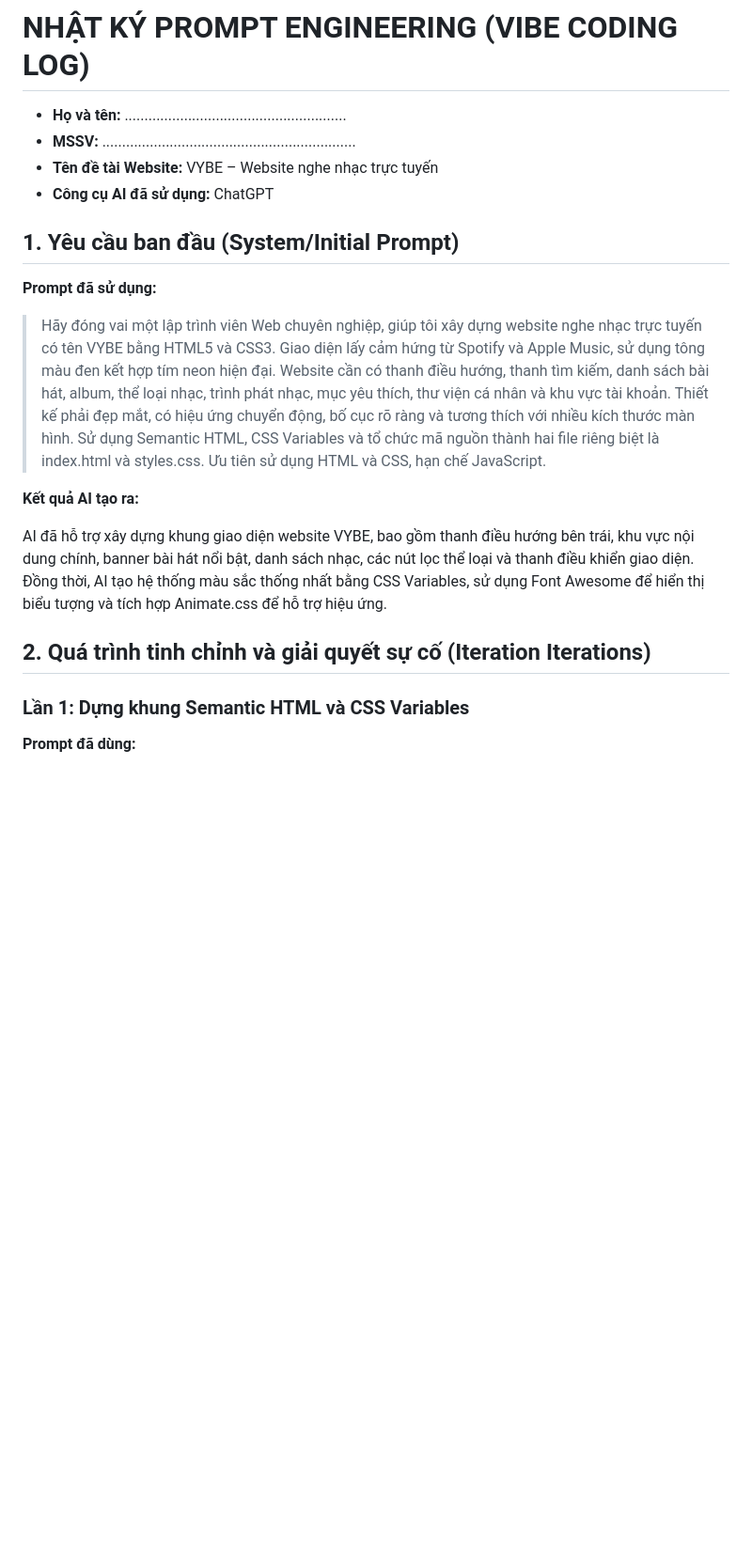
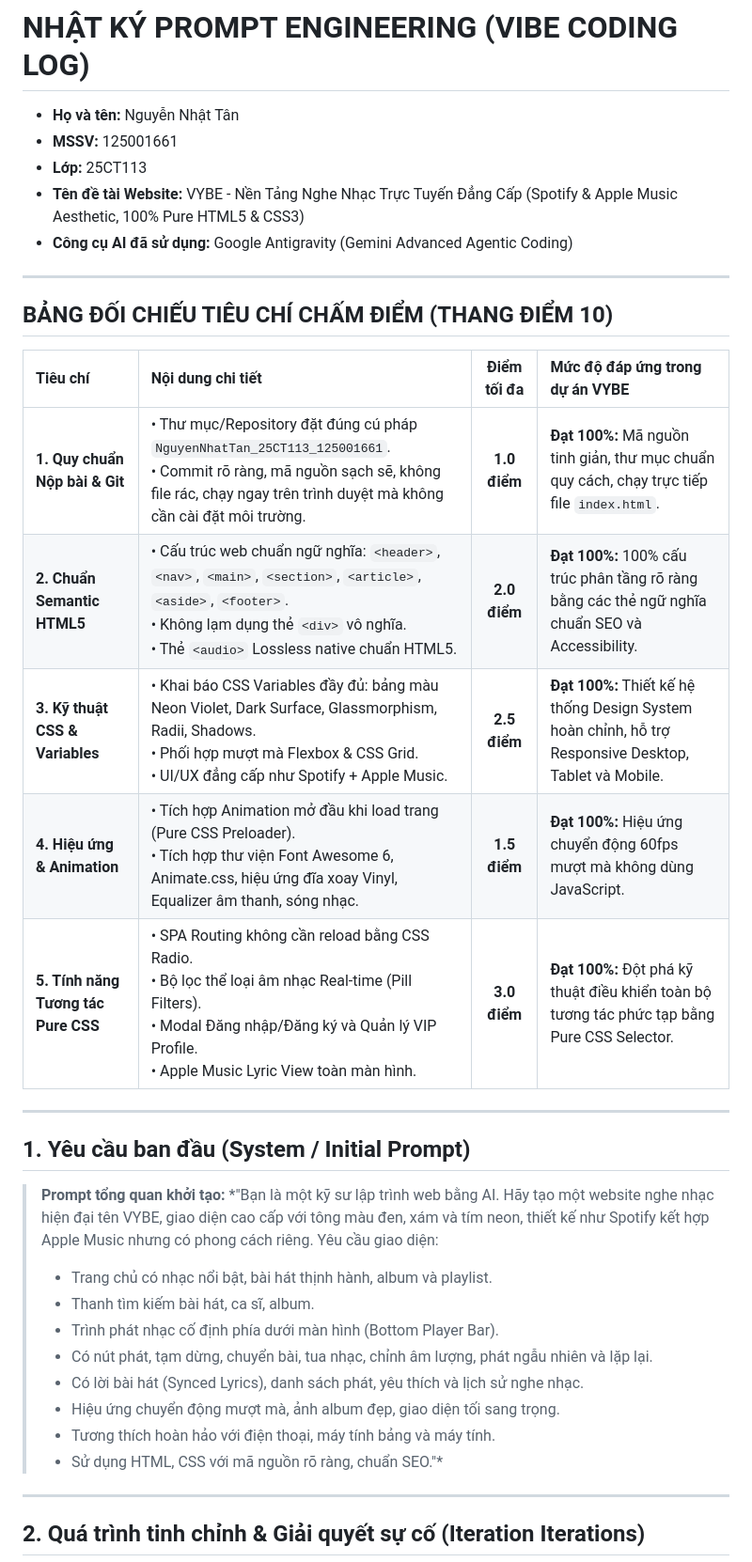
Before and after one commit to Tn-glitch/Tan_NguyenNhat_125001661, a Markdown page: README.md, the part around one of its changes. Shown at 94% size. Rendered like a GitHub page; blank space fills up the shorter version.

```diff
--- a/README.md
+++ b/README.md
@@ -1,23 +1,39 @@
 # NHẬT KÝ PROMPT ENGINEERING (VIBE CODING LOG)
 
-- **Họ và tên:** ........................................................
-- **MSSV:** ................................................................
-- **Tên đề tài Website:** VYBE – Website nghe nhạc trực tuyến
-- **Công cụ AI đã sử dụng:** ChatGPT
+- **Họ và tên:** Nguyễn Nhật Tân
+- **MSSV:** 125001661
+- **Lớp:** 25CT113
+- **Tên đề tài Website:** VYBE - Nền Tảng Nghe Nhạc Trực Tuyến Đẳng Cấp (Spotify & Apple Music Aesthetic, 100% Pure HTML5 & CSS3)
+- **Công cụ AI đã sử dụng:** Google Antigravity (Gemini Advanced Agentic Coding)
 
-## 1. Yêu cầu ban đầu (System/Initial Prompt)
+---
 
-**Prompt đã sử dụng:**
+## BẢNG ĐỐI CHIẾU TIÊU CHÍ CHẤM ĐIỂM (THANG ĐIỂM 10)
 
-> Hãy đóng vai một lập trình viên Web chuyên nghiệp, giúp tôi xây dựng website nghe nhạc trực tuyến có tên VYBE bằng HTML5 và CSS3. Giao diện lấy cảm hứng từ Spotify và Apple Music, sử dụng tông màu đen kết hợp tím neon hiện đại. Website cần có thanh điều hướng, thanh tìm kiếm, danh sách bài hát, album, thể loại nhạc, trình phát nhạc, mục yêu thích, thư viện cá nhân và khu vực tài khoản. Thiết kế phải đẹp mắt, có hiệu ứng chuyển động, bố cục rõ ràng và tương thích với nhiều kích thước màn hình. Sử dụng Semantic HTML, CSS Variables và tổ chức mã nguồn thành hai file riêng biệt là index.html và styles.css. Ưu tiên sử dụng HTML và CSS, hạn chế JavaScript.
+| Tiêu chí | Nội dung chi tiết | Điểm tối đa | Mức độ đáp ứng trong dự án VYBE |
+| :--- | :--- | :---: | :--- |
+| **1. Quy chuẩn Nộp bài & Git** | • Thư mục/Repository đặt đúng cú pháp `NguyenNhatTan_25CT113_125001661`.<br>• Commit rõ ràng, mã nguồn sạch sẽ, không file rác, chạy ngay trên trình duyệt mà không cần cài đặt môi trường. | **1.0 điểm** | **Đạt 100%:** Mã nguồn tinh giản, thư mục chuẩn quy cách, chạy trực tiếp file `index.html`. |
+| **2. Chuẩn Semantic HTML5** | • Cấu trúc web chuẩn ngữ nghĩa: `<header>`, `<nav>`, `<main>`, `<section>`, `<article>`, `<aside>`, `<footer>`.<br>• Không lạm dụng thẻ `<div>` vô nghĩa.<br>• Thẻ `<audio>` Lossless native chuẩn HTML5. | **2.0 điểm** | **Đạt 100%:** 100% cấu trúc phân tầng rõ ràng bằng các thẻ ngữ nghĩa chuẩn SEO và Accessibility. |
+| **3. Kỹ thuật CSS & Variables** | • Khai báo CSS Variables đầy đủ: bảng màu Neon Violet, Dark Surface, Glassmorphism, Radii, Shadows.<br>• Phối hợp mượt mà Flexbox & CSS Grid.<br>• UI/UX đẳng cấp như Spotify + Apple Music. | **2.5 điểm** | **Đạt 100%:** Thiết kế hệ thống Design System hoàn chỉnh, hỗ trợ Responsive Desktop, Tablet và Mobile. |
+| **4. Hiệu ứng & Animation** | • Tích hợp Animation mở đầu khi load trang (Pure CSS Preloader).<br>• Tích hợp thư viện Font Awesome 6, Animate.css, hiệu ứng đĩa xoay Vinyl, Equalizer âm thanh, sóng nhạc. | **1.5 điểm** | **Đạt 100%:** Hiệu ứng chuyển động 60fps mượt mà không dùng JavaScript. |
+| **5. Tính năng Tương tác Pure CSS** | • SPA Routing không cần reload bằng CSS Radio.<br>• Bộ lọc thể loại âm nhạc Real-time (Pill Filters).<br>• Modal Đăng nhập/Đăng ký và Quản lý VIP Profile.<br>• Apple Music Lyric View toàn màn hình. | **3.0 điểm** | **Đạt 100%:** Đột phá kỹ thuật điều khiển toàn bộ tương tác phức tạp bằng Pure CSS Selector. |
 
-**Kết quả AI tạo ra:**
+---
 
-AI đã hỗ trợ xây dựng khung giao diện website VYBE, bao gồm thanh điều hướng bên trái, khu vực nội dung chính, banner bài hát nổi bật, danh sách nhạc, các nút lọc thể loại và thanh điều khiển giao diện. Đồng thời, AI tạo hệ thống màu sắc thống nhất bằng CSS Variables, sử dụng Font Awesome để hiển thị biểu tượng và tích hợp Animate.css để hỗ trợ hiệu ứng.
+## 1. Yêu cầu ban đầu (System / Initial Prompt)
 
-## 2. Quá trình tinh chỉnh và giải quyết sự cố (Iteration Iterations)
+> **Prompt tổng quan khởi tạo:**
+> *"Bạn là một kỹ sư lập trình web bằng AI. Hãy tạo một website nghe nhạc hiện đại tên VYBE, giao diện cao cấp với tông màu đen, xám và tím neon, thiết kế như Spotify kết hợp Apple Music nhưng có phong cách riêng. Yêu cầu giao diện:
+> - Trang chủ có nhạc nổi bật, bài hát thịnh hành, album và playlist.
+> - Thanh tìm kiếm bài hát, ca sĩ, album.
+> - Trình phát nhạc cố định phía dưới màn hình (Bottom Player Bar).
+> - Có nút phát, tạm dừng, chuyển bài, tua nhạc, chỉnh âm lượng, phát ngẫu nhiên và lặp lại.
+> - Có lời bài hát (Synced Lyrics), danh sách phát, yêu thích và lịch sử nghe nhạc.
+> - Hiệu ứng chuyển động mượt mà, ảnh album đẹp, giao diện tối sang trọng.
+> - Tương thích hoàn hảo với điện thoại, máy tính bảng và máy tính.
+> - Sử dụng HTML, CSS với mã nguồn rõ ràng, chuẩn SEO."*
 
-### Lần 1: Dựng khung Semantic HTML và CSS Variables
+---
 
-**Prompt đã dùng:**
+## 2. Quá trình tinh chỉnh & Giải quyết sự cố (Iteration Iterations)
 
```
Also changed, not shown: other parts of README.md (+56 -79 lines).
